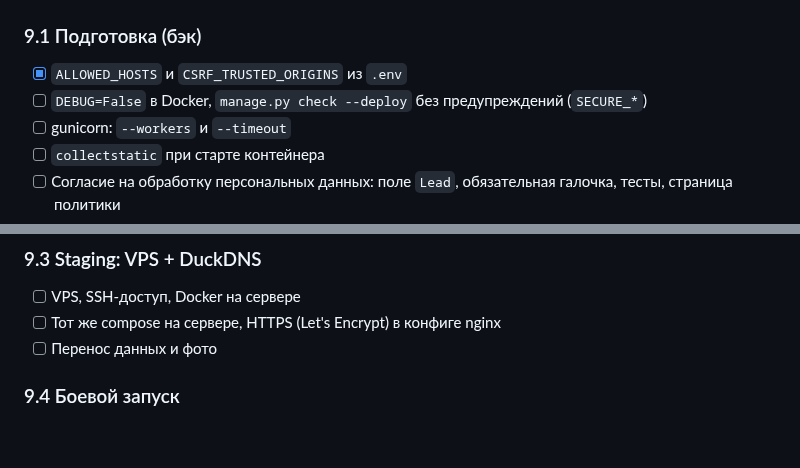
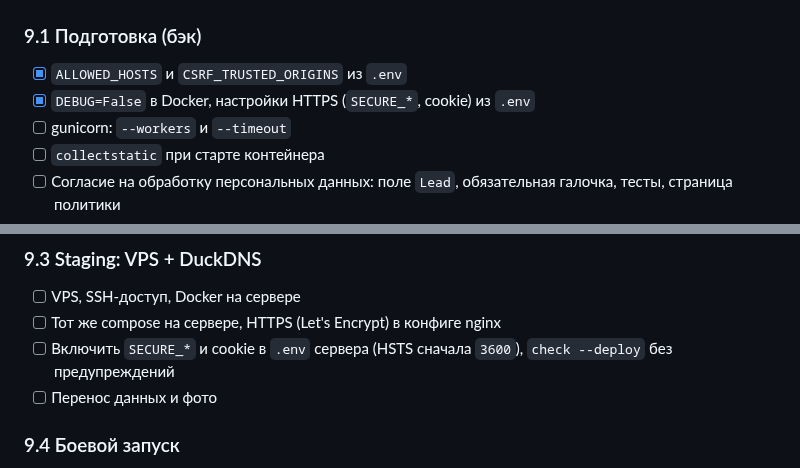
Before and after one commit to GlebTrifonov/ssk-site, a Markdown page: docs/plan.md, 2 parts joined by grey strips. Drawn GitHub-style; blank space fills up the shorter version.

Commit message:
docs: mark DEBUG and HTTPS settings as done

```diff
--- a/docs/plan.md
+++ b/docs/plan.md
@@ -83,7 +83,7 @@
 ### 9.1 Подготовка (бэк)
 
 - [x] `ALLOWED_HOSTS` и `CSRF_TRUSTED_ORIGINS` из `.env`
-- [ ] `DEBUG=False` в Docker, `manage.py check --deploy` без предупреждений (`SECURE_*`)
+- [x] `DEBUG=False` в Docker, настройки HTTPS (`SECURE_*`, cookie) из `.env`
 - [ ] gunicorn: `--workers` и `--timeout`
 - [ ] `collectstatic` при старте контейнера
 - [ ] Согласие на обработку персональных данных: поле `Lead`, обязательная галочка, тесты, страница политики
@@ -102,6 +102,7 @@
 
 - [ ] VPS, SSH-доступ, Docker на сервере
 - [ ] Тот же compose на сервере, HTTPS (Let's Encrypt) в конфиге nginx
+- [ ] Включить `SECURE_*` и cookie в `.env` сервера (HSTS сначала `3600`), `check --deploy` без предупреждений
 - [ ] Перенос данных и фото
 
 ### 9.4 Боевой запуск
```
